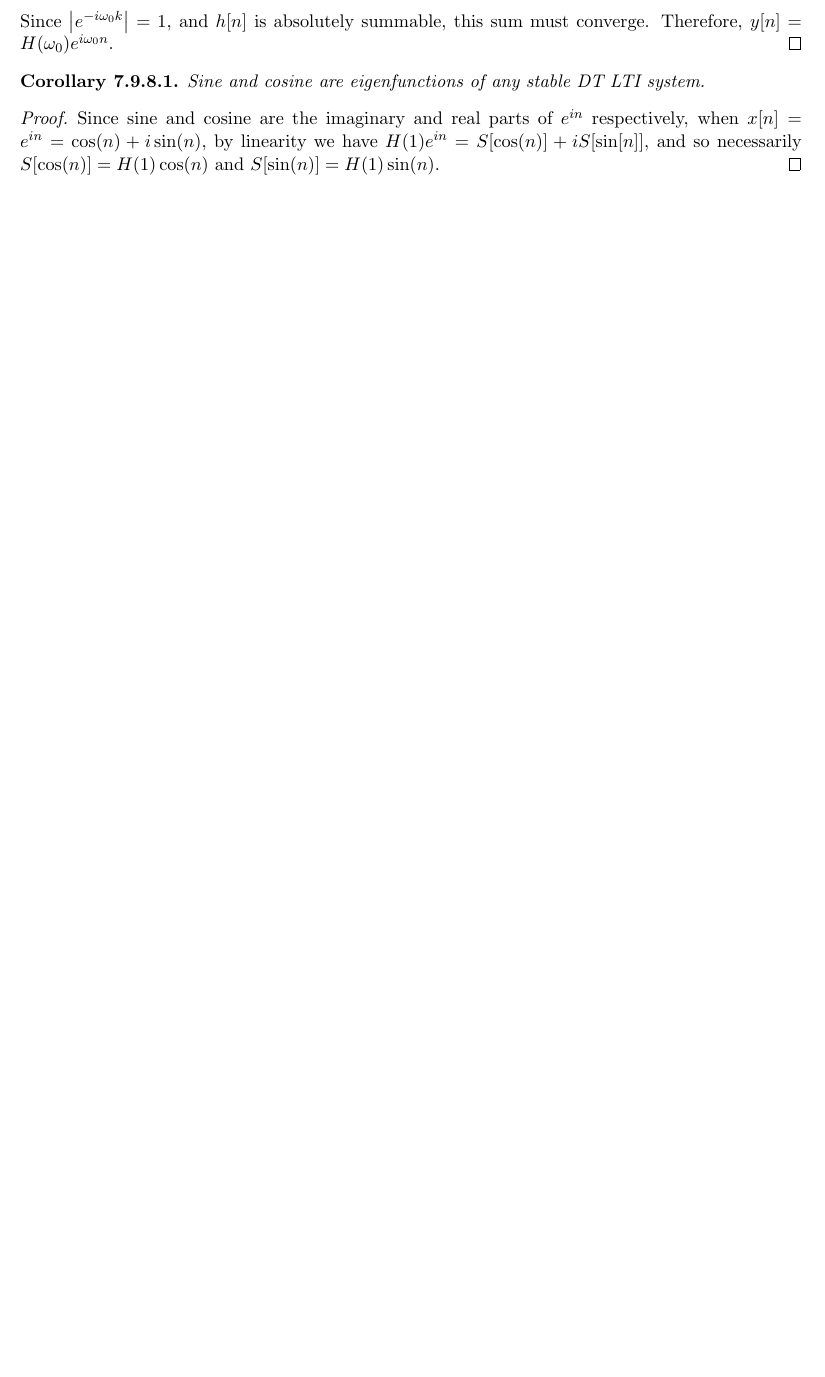
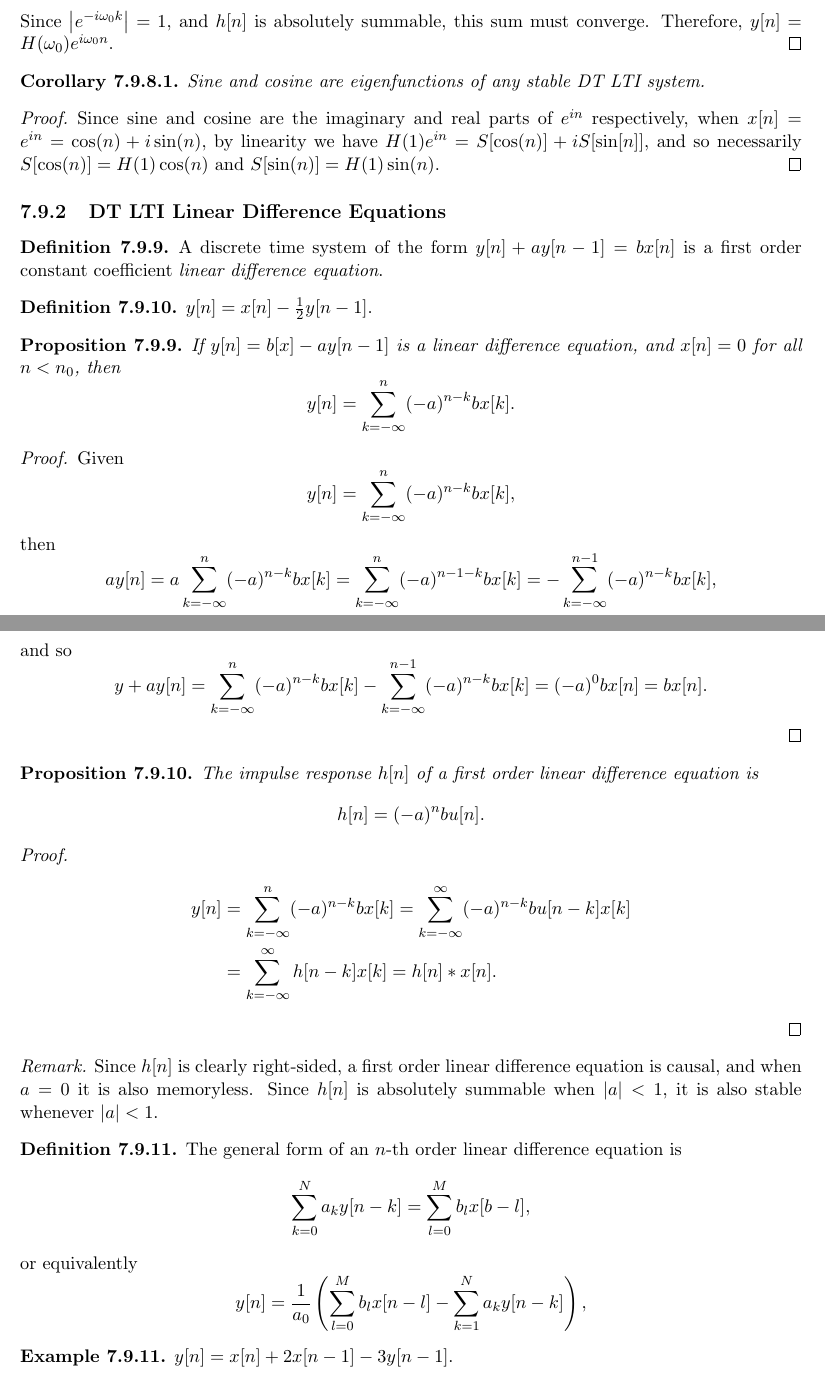
Before and after one commit to brendanburkhart/notes, a LaTeX thesis (main.tex, which reads signals.tex): part of page 114 of 130 before the commit and two parts of pages 114 and 115 of 131 after it, the two joined at a grey line, cut so that both start at the same text, the shorter picture padded with empty space. Compiled offline with pdfLaTeX.

Commit message:
Start LTI difference equations

```diff
--- a/signals.tex
+++ b/signals.tex
@@ -584,3 +584,50 @@ A \emph{system} is a process that takes an input signal and produces an output s
 \begin{proof}
     Since sine and cosine are the imaginary and real parts of $e^{in}$ respectively, when $x[n] = e^{in} = \cos(n) + i\sin(n)$, by linearity we have $H(1)e^{in} = S[\cos(n)] + iS[\sin[n]]$, and so necessarily $S[\cos(n)] = H(1)\cos(n)$ and $S[\sin(n)] = H(1)\sin(n)$.
 \end{proof}
+
+\subsection{DT LTI Linear Difference Equations}
+
+\begin{defn}
+    A discrete time system of the form $y[n] + ay[n-1] = bx[n]$ is a first order constant coefficient \emph{linear difference equation}.
+\end{defn}
+
+\begin{defn}
+    $y[n] = x[n] - \frac{1}{2}y[n-1]$.
+\end{defn}
+
+\begin{prop}
+    If $y[n] = b[x] - ay[n-1]$ is a linear difference equation, and $x[n] = 0$ for all $n < n_0$, then
+    \[y[n] = \sum_{k=-\infty}^n(-a)^{n-k}bx[k].\]
+\end{prop}
+
+\begin{proof}
+    Given \[y[n] = \sum_{k=-\infty}^n(-a)^{n-k}bx[k],\]
+    then \[ay[n] = a\sum_{k=-\infty}^n(-a)^{n-k}bx[k] = \sum_{k=-\infty}^n(-a)^{n-1-k}bx[k] = -\sum_{k=-\infty}^{n-1}(-a)^{n-k}bx[k],\] and so
+    \[y + ay[n] = \sum_{k=-\infty}^n(-a)^{n-k}bx[k] - \sum_{k=-\infty}^{n-1}(-a)^{n-k}bx[k] = (-a)^0bx[n] = bx[n].\]
+\end{proof}
+
+\begin{prop}
+    The impulse response $h[n]$ of a first order linear difference equation is
+    \[h[n] = (-a)^{n}bu[n].\]
+\end{prop}
+
+\begin{proof}
+    \begin{align*}
+        y[n] &= \sum_{k=-\infty}^{n}(-a)^{n-k}bx[k] = \sum_{k=-\infty}^{\infty}(-a)^{n-k}bu[n-k]x[k] \\
+        &= \sum_{k=-\infty}^{\infty}h[n-k]x[k] = h[n] * x[n].
+    \end{align*}
+\end{proof}
+
+\begin{rmk}
+    Since $h[n]$ is clearly right-sided, a first order linear difference equation is causal, and when $a = 0$ it is also memoryless. Since $h[n]$ is absolutely summable when $\abs{a} < 1$, it is also stable whenever $\abs{a} < 1$.
+\end{rmk}
+
+\begin{defn}
+    The general form of an $n$-th order linear difference equation is
+    \[\sum_{k=0}^{N}a_ky[n-k] = \sum_{l=0}^{M}b_lx[b-l],\] or equivalently
+    \[y[n] = \frac{1}{a_0}\left(\sum_{l=0}^{M}b_lx[n-l]-\sum_{k=1}^{N}a_ky[n-k]\right),\]
+\end{defn}
+
+\begin{exmp}
+    $y[n] = x[n] + 2x[n-1] - 3y[n-1]$.
+\end{exmp}
```
